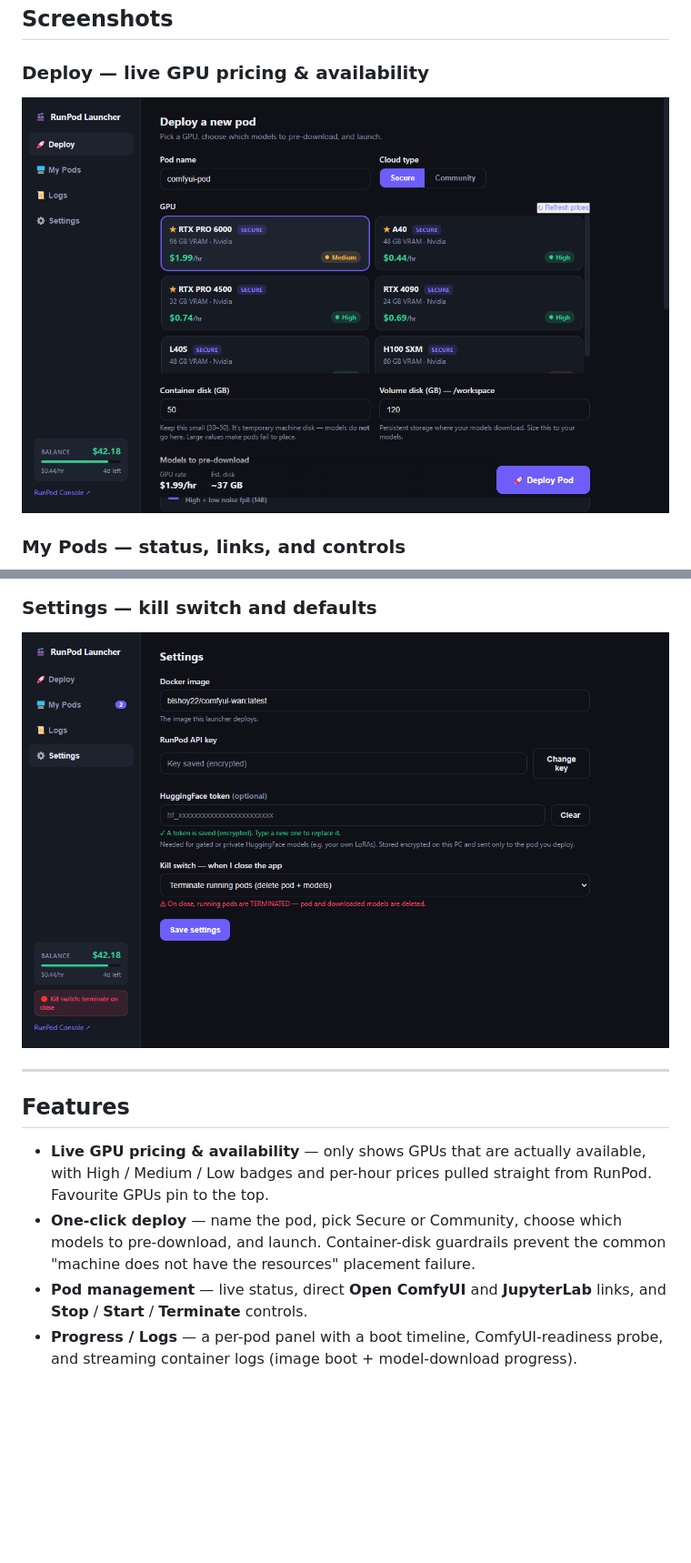
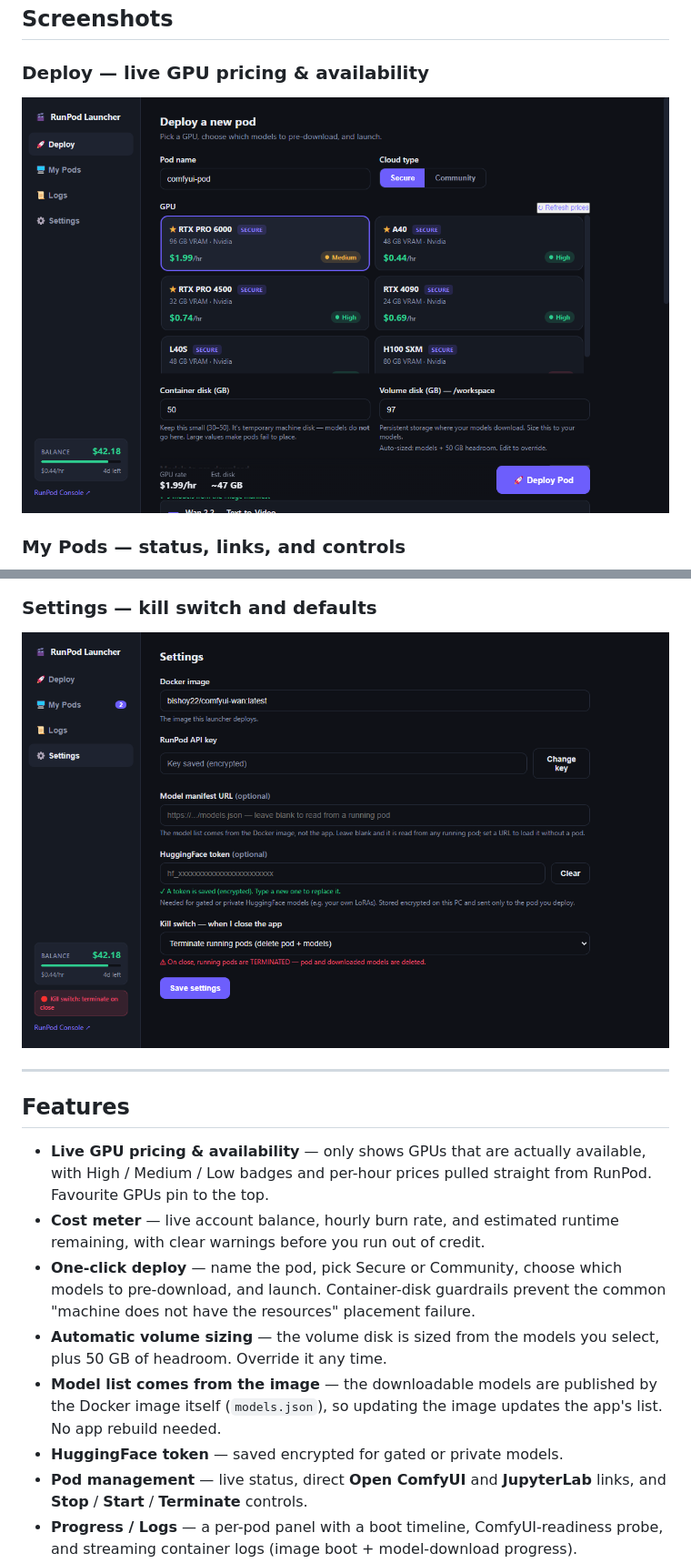
Before and after one commit to BISAM20/comfyui-runpod-launcher, a Markdown page: README.md, 2 parts joined by grey strips. Shown at 91% size. Rendered like a GitHub page; pictures changed too: assets/screenshots/01-deploy.png, assets/screenshots/04-settings.png; blank space fills up the shorter version.

```diff
--- a/README.md
+++ b/README.md
@@ -47,9 +47,17 @@ click **More info → Run anyway**.
 - **Live GPU pricing & availability** — only shows GPUs that are actually
   available, with High / Medium / Low badges and per-hour prices pulled straight
   from RunPod. Favourite GPUs pin to the top.
+- **Cost meter** — live account balance, hourly burn rate, and estimated runtime
+  remaining, with clear warnings before you run out of credit.
 - **One-click deploy** — name the pod, pick Secure or Community, choose which
   models to pre-download, and launch. Container-disk guardrails prevent the
   common "machine does not have the resources" placement failure.
+- **Automatic volume sizing** — the volume disk is sized from the models you
+  select, plus 50 GB of headroom. Override it any time.
+- **Model list comes from the image** — the downloadable models are published by
+  the Docker image itself (`models.json`), so updating the image updates the app's
+  list. No app rebuild needed.
+- **HuggingFace token** — saved encrypted for gated or private models.
 - **Pod management** — live status, direct **Open ComfyUI** and **JupyterLab**
   links, and **Stop** / **Start** / **Terminate** controls.
 - **Progress / Logs** — a per-pod panel with a boot timeline, ComfyUI-readiness
```
Also changed, not shown: other parts of README.md (+25 -1 lines), RELEASE_NOTES_v1.2.0.md (added, +31 -0 lines), assets/screenshots/03-logs.png, 9 other files.
